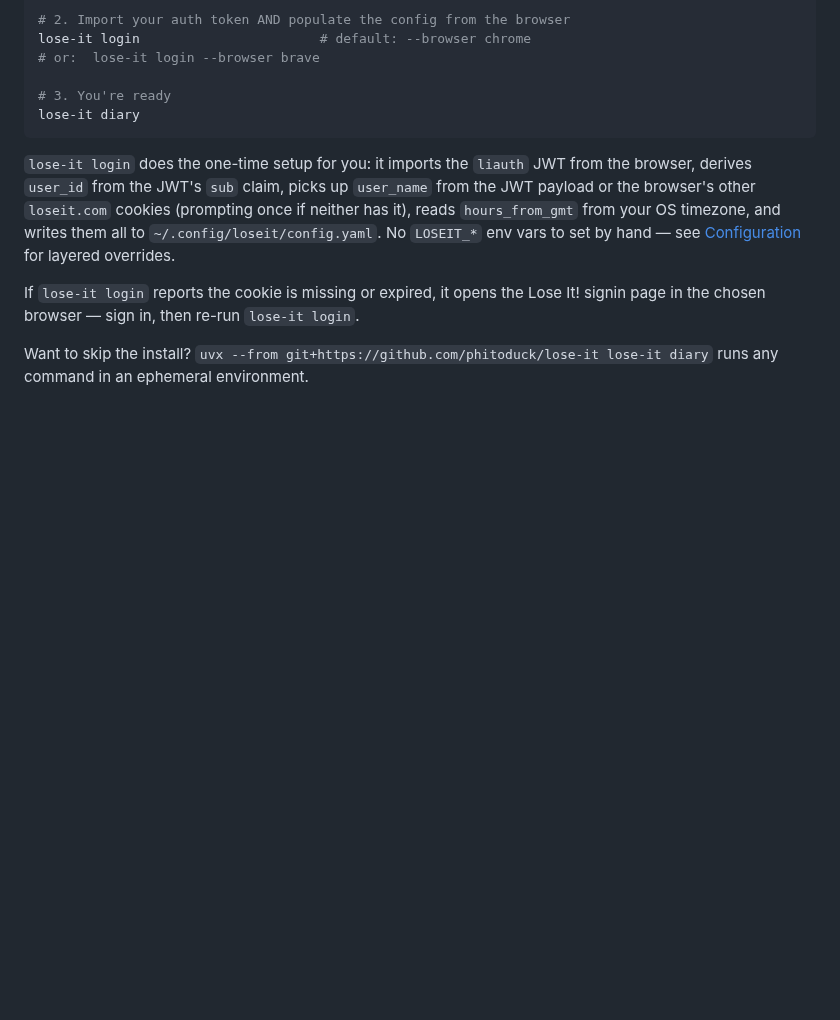
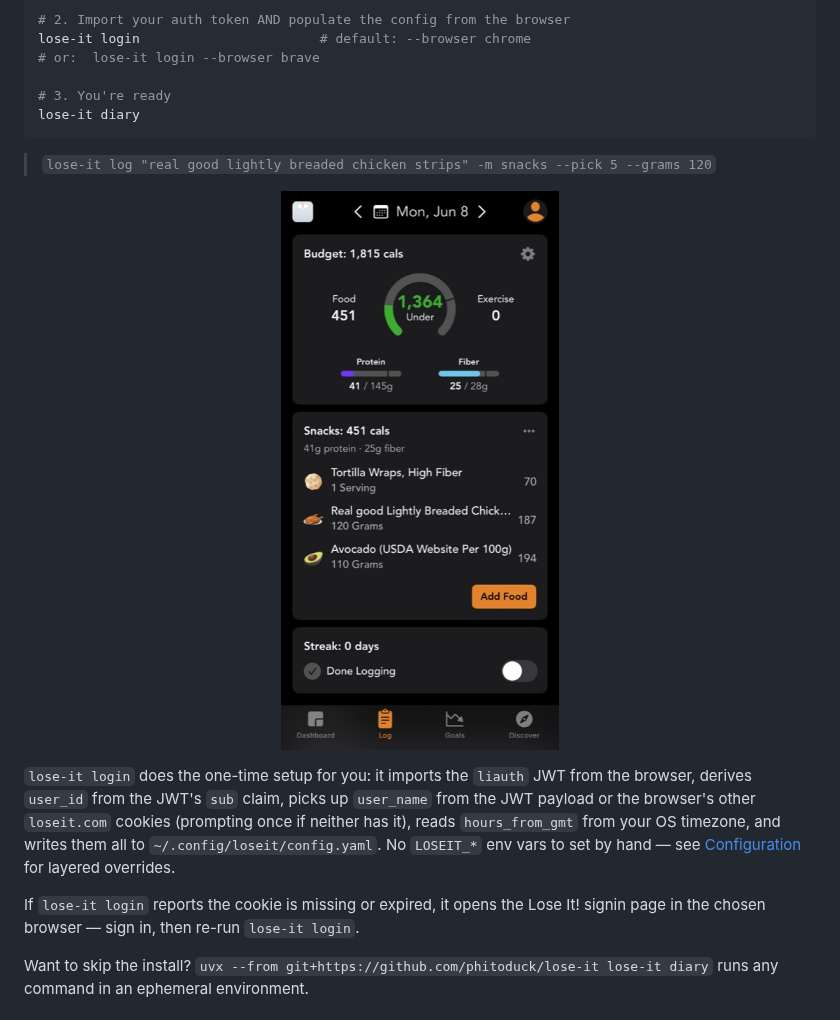
Before and after one commit to phitoduck/lose-it, a Markdown page: README.md, the part around the change. Rendered like a GitHub page; pictures changed too: docs/mobile-app-demo.jpeg (added); blank space fills up the shorter version.

Commit message:
docs(readme): add Quickstart screenshot of the logged meal
Add a screenshot of the official Lose It! mobile app (`docs/mobile-app-
demo.jpeg`) showing the snack stack the CLI's Quickstart flow logs:
Tortilla Wraps (1 Serving · 70 cal), Real good Lightly Breaded Chicken
(120 Grams · 187 cal), Avocado USDA per 100g (110 Grams · 194 cal).
Sits directly under the Quickstart code block with the
`lose-it log … --grams 120` invocation rendered as a blockquote
caption above the image so a reader can match the command to its
on-device result.

The screenshot is downscaled to 800 px wide at JPEG quality 75
(~46 KB) so it stays under the repo's 200 KB pre-commit large-file
limit.

````diff
--- a/README.md
+++ b/README.md
@@ -30,6 +30,12 @@ lose-it login                       # default: --browser chrome
 # 3. You're ready
 lose-it diary
 ```
+
+> `lose-it log "real good lightly breaded chicken strips" -m snacks --pick 5 --grams 120`
+
+<p align="center">
+  <img src="docs/mobile-app-demo.jpeg" alt="Lose It! mobile app — Mon, Jun 8: Snacks (451 cal): Tortilla Wraps 1 Serving (70 cal), Real good Lightly Breaded Chicken 120 Grams (187 cal), Avocado (USDA Website Per 100g) 110 Grams (194 cal)" width="320"/>
+</p>
 
 `lose-it login` does the one-time setup for you: it imports the `liauth` JWT from the browser, derives `user_id` from the JWT's `sub` claim, picks up `user_name` from the JWT payload or the browser's other `loseit.com` cookies (prompting once if neither has it), reads `hours_from_gmt` from your OS timezone, and writes them all to `~/.config/loseit/config.yaml`. No `LOSEIT_*` env vars to set by hand — see [Configuration](#configuration) for layered overrides.
 
````
